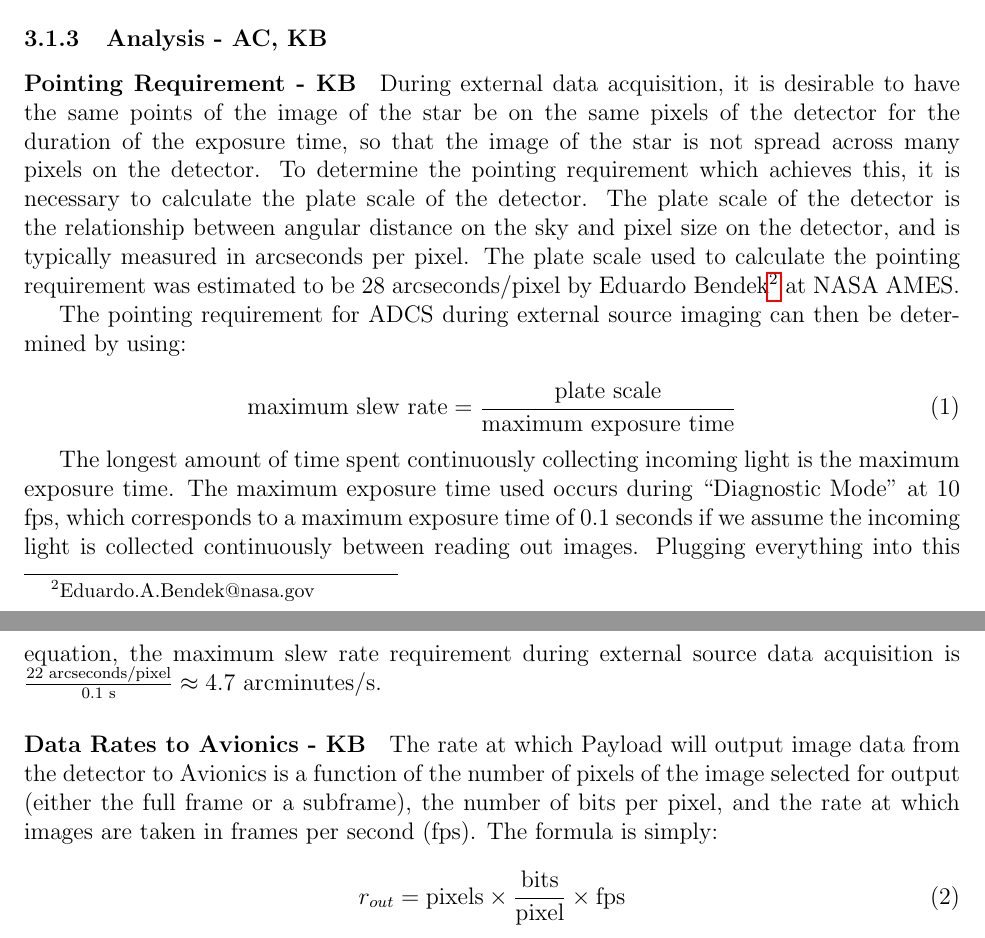
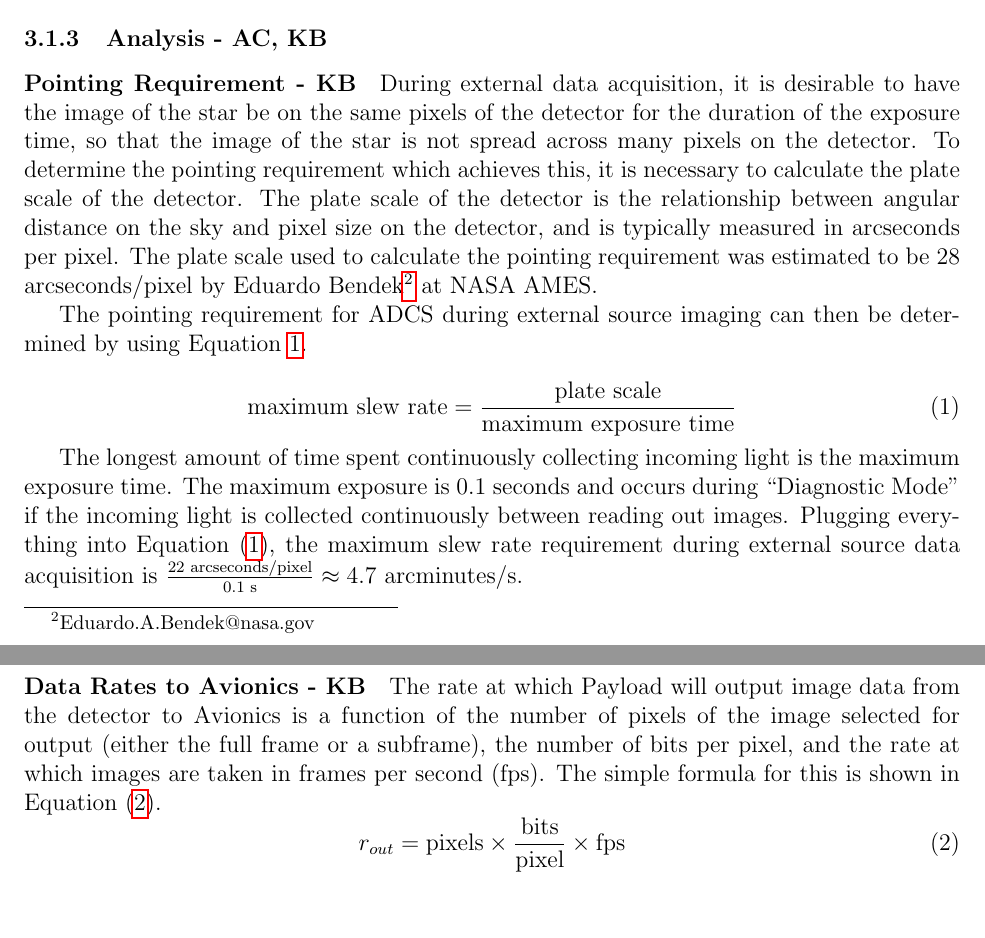
Before and after one commit to jimclark/16.83-DeMi-Final-Report, a LaTeX paper (DeMi.tex): two parts of pages 26 and 27 of 90, joined at a grey line, cut so that both start at the same text, the shorter picture padded with empty space. Compiled offline with pdfLaTeX.

Commit message:
more minor edits to payload

```diff
--- a/DeMi.tex
+++ b/DeMi.tex
@@ -452,22 +452,22 @@ The lenslet is 10 mm square, so it contains about 66 by 66 lenslets. It is mount
 \subsubsection{Analysis - AC, KB}
 
 \paragraph{Pointing Requirement - KB}\label{sec:pointing_requirement}
-During external data acquisition, it is desirable to have the same points of the image of the star be on the same pixels of the detector for the duration of the exposure time, so that the image of the star is not spread across many pixels on the detector.
+During external data acquisition, it is desirable to have the image of the star be on the same pixels of the detector for the duration of the exposure time, so that the image of the star is not spread across many pixels on the detector.
 To determine the pointing requirement which achieves this, it is necessary to calculate the plate scale of the detector.
 %and the amount of time needed to get a reasonable SNR for a star of a reasonable magnitude.
 The plate scale of the detector is the relationship between angular distance on the sky and pixel size on the detector, and is typically measured in arcseconds per pixel. The plate scale used to calculate the pointing requirement was estimated to be 28 arcseconds/pixel by Eduardo Bendek\footnote{Eduardo.A.Bendek@nasa.gov} at NASA AMES.
 %%% insert calculations to get to this point.
 
- The pointing requirement for ADCS during external source imaging can then be determined by using:\\
-\begin{equation}
+ The pointing requirement for ADCS during external source imaging can then be determined by using Equation~\ref{pointing}.\\
+\begin{equation}\label{pointing}
 \text{maximum slew rate} = \frac{\text{plate scale}}{\text{maximum exposure time}}
 \end{equation}
 %is there a better way to do simple formulas that don't really need to be in equation form?
 
-The longest amount of time spent continuously collecting incoming light is the maximum exposure time. The maximum exposure time used occurs during ``Diagnostic Mode'' at 10 fps, which corresponds to a maximum exposure time of 0.1 seconds if we assume the incoming light is collected continuously between reading out images. Plugging everything into this equation, the maximum slew rate requirement during external source data acquisition is $\frac{22 \text{ arcseconds/pixel}}{0.1 \text{ s}} \approx 4.7$ arcminutes/s.
+The longest amount of time spent continuously collecting incoming light is the maximum exposure time. The maximum exposure is 0.1 seconds and occurs during ``Diagnostic Mode'' if the incoming light is collected continuously between reading out images. Plugging everything into Equation~\eqref{pointing}, the maximum slew rate requirement during external source data acquisition is $\frac{22 \text{ arcseconds/pixel}}{0.1 \text{ s}} \approx 4.7$ arcminutes/s.
 
 \paragraph{Data Rates to Avionics - KB}\label{sec:data_rate}
-The rate at which Payload will output image data from the detector to Avionics is a function of the number of pixels of the image selected for output (either the full frame or a subframe), the number of bits per pixel, and the rate at which images are taken in frames per second (fps). The formula is simply: \begin{equation}r_{out} = \text{pixels} \times \frac{\text{bits}}{\text{pixel}} \times \text{fps}
+The rate at which Payload will output image data from the detector to Avionics is a function of the number of pixels of the image selected for output (either the full frame or a subframe), the number of bits per pixel, and the rate at which images are taken in frames per second (fps). The simple formula for this is shown in Equation~\eqref{data}.  \begin{equation}\label{data} r_{out} = \text{pixels} \times \frac{\text{bits}}{\text{pixel}} \times \text{fps}
 \end{equation}
 %is there a better way to do simple formulas that don't really need to be in equation form?
 These values and the calculated data output rate for the selected detector, the IDS UI52-41LE-M CMOS, are shown in Table~\ref{table:payload-data-rates}. The data output rate for more of the detectors considered for this design are shown in Table~\ref{table:payload_detectors}. Note that the $640 \times 480$ subframe will be used for ``Burst Mode,'' and the $1280 \times 1024$ full-frame will be used for ``Diagnostic Mode.''
```
